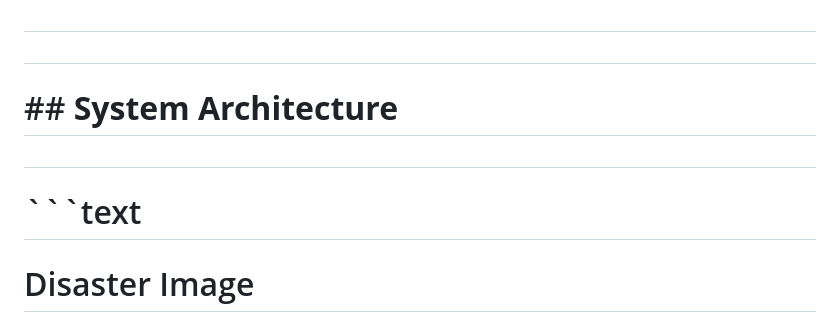
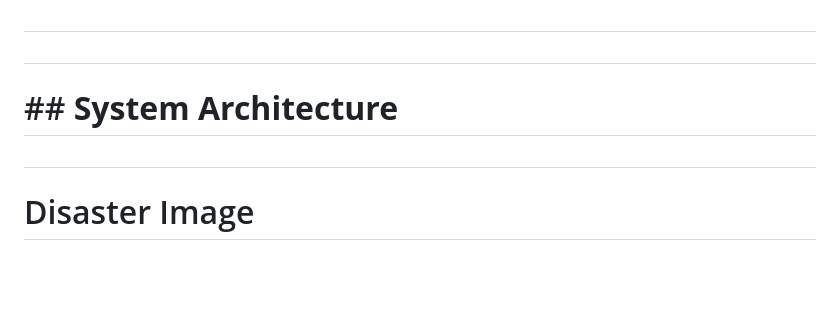
Before and after one commit to swarnim-sahu/project-phoenix, a Markdown page: README.md, the part around one of its changes. Rendered like a GitHub page; blank space fills up the shorter version.

````diff
--- a/README.md
+++ b/README.md
@@ -92,8 +92,6 @@
 
 #
 
-# ```text
-
 # Disaster Image
 
 # &#x20;      ↓
````
Also changed, not shown: other parts of README.md (+0 -8 lines).
